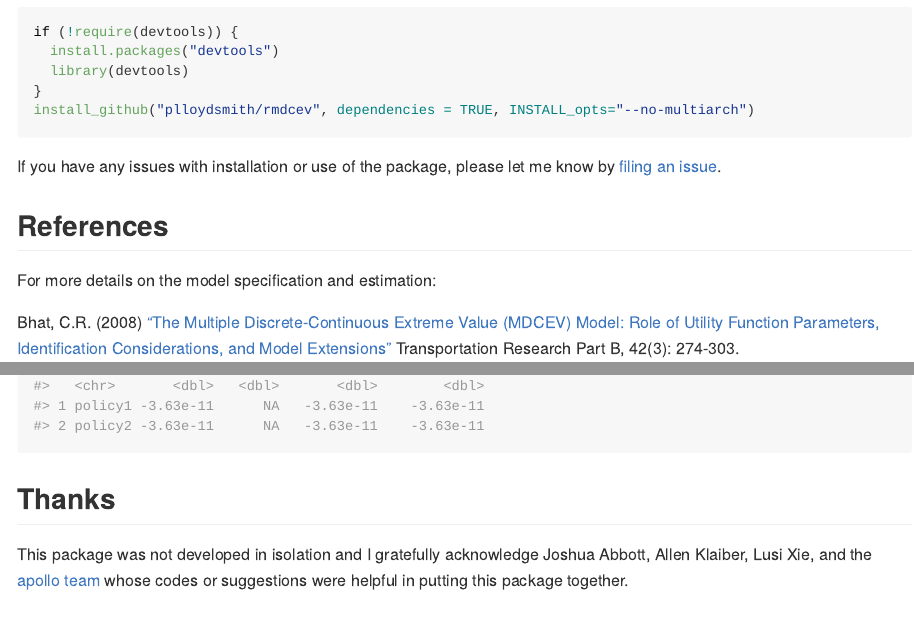
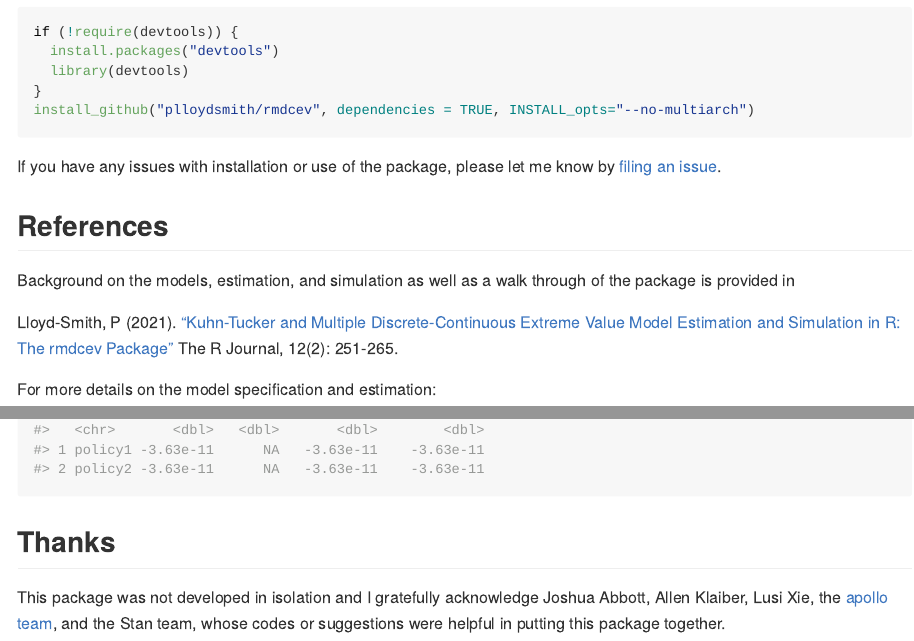
Before and after one commit to plloydsmith/rmdcev, an R Markdown document (README.Rmd): the page in a window 1100 px wide, from 980 px down, and a second part further down, joined at a grey line. The pictures show the output file README.md that the author committed with the source, drawn offline in the style of GitHub; badge pictures from the web are left out.

Commit message:
add R journal paper link

```diff
--- a/README.Rmd
+++ b/README.Rmd
@@ -57,6 +57,10 @@ install_github("plloydsmith/rmdcev", dependencies = TRUE, INSTALL_opts="--no-mul
 If you have any issues with installation or use of the package, please let me know by [filing an issue](https://github.com/plloydsmith/rmdcev/issues).
 
 ## References
+
+Background on the models, estimation, and simulation as well as a walk through of the package is provided in
+
+Lloyd-Smith, P (2021). ["Kuhn-Tucker and Multiple Discrete-Continuous Extreme Value Model Estimation and Simulation in R: The rmdcev Package"](https://doi.org/10.32614/RJ-2021-015) The R Journal, 12(2): 251-265.
 
 For more details on the model specification and estimation:
 
@@ -145,4 +149,4 @@ summary(wtp)
 
 ## Thanks
 
-This package was not developed in isolation and I gratefully acknowledge Joshua Abbott, Allen Klaiber, Lusi Xie, and the [apollo team](http://www.apollochoicemodelling.com/) whose codes or suggestions were helpful in putting this package together.
+This package was not developed in isolation and I gratefully acknowledge Joshua Abbott, Allen Klaiber, Lusi Xie, the [apollo team](http://www.apollochoicemodelling.com/), and the Stan team, whose codes or suggestions were helpful in putting this package together.
```
Also changed, not shown: README.md.
